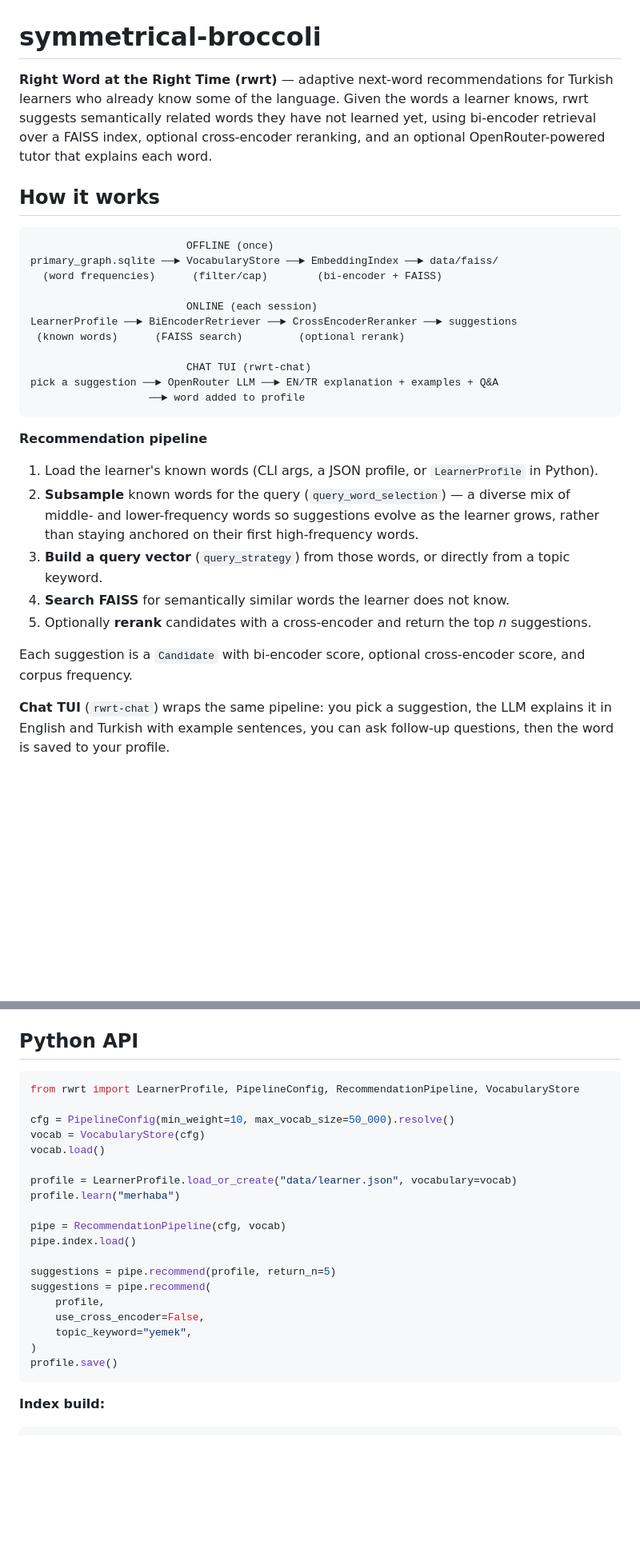
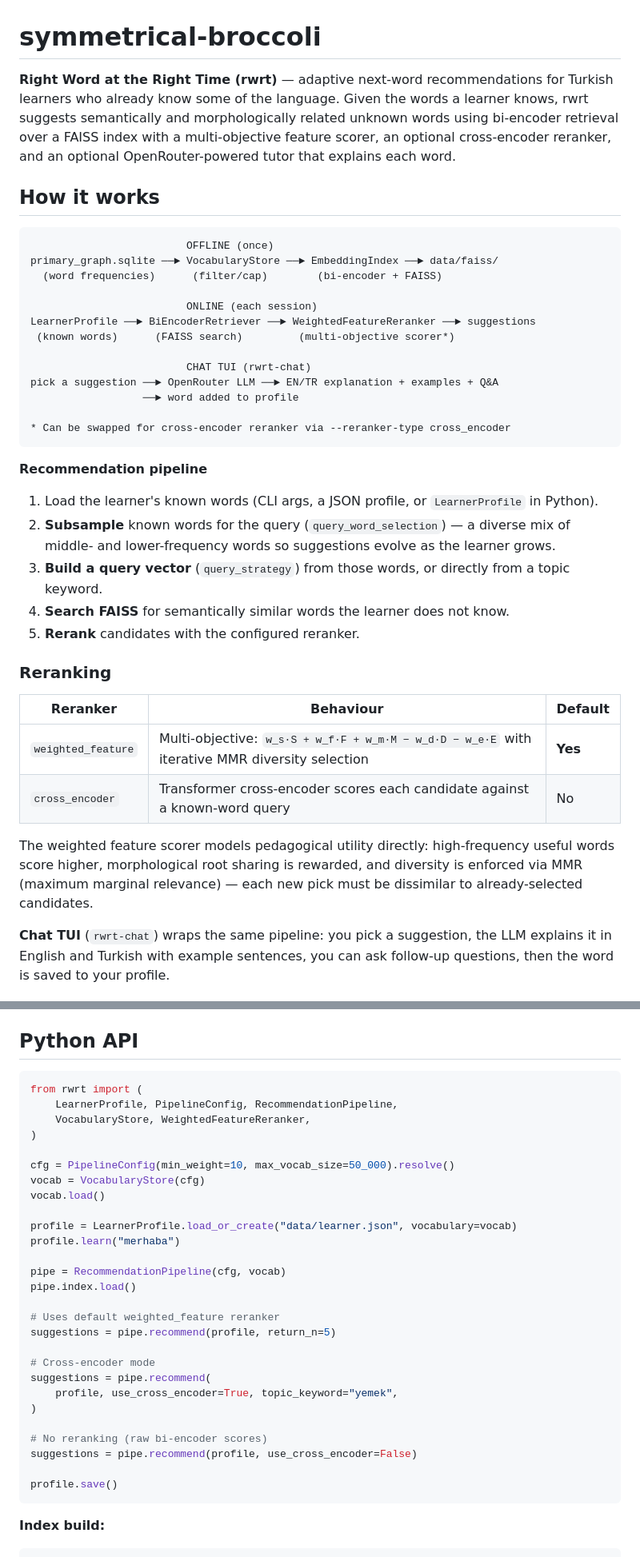
Before and after one commit to MAKhan22/symmetrical-broccoli, a Markdown page: README.md, 2 parts joined by grey strips. Shown at 80% size. Rendered like a GitHub page; blank space fills up the shorter version.

````diff
--- a/README.md
+++ b/README.md
@@ -1,6 +1,6 @@
 # symmetrical-broccoli
 
-**Right Word at the Right Time (rwrt)** — adaptive next-word recommendations for Turkish learners who already know some of the language. Given the words a learner knows, rwrt suggests semantically related words they have not learned yet, using bi-encoder retrieval over a FAISS index, optional cross-encoder reranking, and an optional OpenRouter-powered tutor that explains each word.
+**Right Word at the Right Time (rwrt)** — adaptive next-word recommendations for Turkish learners who already know some of the language. Given the words a learner knows, rwrt suggests semantically and morphologically related unknown words using bi-encoder retrieval over a FAISS index with a multi-objective feature scorer, an optional cross-encoder reranker, and an optional OpenRouter-powered tutor that explains each word.
 
 ## How it works
 
@@ -10,23 +10,32 @@ primary_graph.sqlite ──► VocabularyStore ──► EmbeddingIndex ──
   (word frequencies)      (filter/cap)        (bi-encoder + FAISS)
 
                          ONLINE (each session)
-LearnerProfile ──► BiEncoderRetriever ──► CrossEncoderReranker ──► suggestions
- (known words)      (FAISS search)         (optional rerank)
+LearnerProfile ──► BiEncoderRetriever ──► WeightedFeatureReranker ──► suggestions
+ (known words)      (FAISS search)         (multi-objective scorer*)
 
                          CHAT TUI (rwrt-chat)
 pick a suggestion ──► OpenRouter LLM ──► EN/TR explanation + examples + Q&A
-                   ──► word added to profile
+                  ──► word added to profile
+
+* Can be swapped for cross-encoder reranker via --reranker-type cross_encoder
 ```
 
 **Recommendation pipeline**
 
 1. Load the learner's known words (CLI args, a JSON profile, or `LearnerProfile` in Python).
-2. **Subsample** known words for the query (`query_word_selection`) — a diverse mix of middle- and lower-frequency words so suggestions evolve as the learner grows, rather than staying anchored on their first high-frequency words.
+2. **Subsample** known words for the query (`query_word_selection`) — a diverse mix of middle- and lower-frequency words so suggestions evolve as the learner grows.
 3. **Build a query vector** (`query_strategy`) from those words, or directly from a topic keyword.
 4. **Search FAISS** for semantically similar words the learner does not know.
-5. Optionally **rerank** candidates with a cross-encoder and return the top *n* suggestions.
+5. **Rerank** candidates with the configured reranker.
 
-Each suggestion is a `Candidate` with bi-encoder score, optional cross-encoder score, and corpus frequency.
+### Reranking
+
+| Reranker | Behaviour | Default |
+|----------|-----------|---------|
+| `weighted_feature` | Multi-objective: `w_s·S + w_f·F + w_m·M − w_d·D − w_e·E` with iterative MMR diversity selection | **Yes** |
+| `cross_encoder` | Transformer cross-encoder scores each candidate against a known-word query | No |
+
+The weighted feature scorer models pedagogical utility directly: high-frequency useful words score higher, morphological root sharing is rewarded, and diversity is enforced via MMR (maximum marginal relevance) — each new pick must be dissimilar to already-selected candidates.
 
 **Chat TUI** (`rwrt-chat`) wraps the same pipeline: you pick a suggestion, the LLM explains it in English and Turkish with example sentences, you can ask follow-up questions, then the word is saved to your profile.
 
@@ -231,7 +265,10 @@ Which known words are subsampled before aggregation (skipped when `query_strateg
 ## Python API
 
 ```python
-from rwrt import LearnerProfile, PipelineConfig, RecommendationPipeline, VocabularyStore
+from rwrt import (
+    LearnerProfile, PipelineConfig, RecommendationPipeline,
+    VocabularyStore, WeightedFeatureReranker,
+)
 
 cfg = PipelineConfig(min_weight=10, max_vocab_size=50_000).resolve()
 vocab = VocabularyStore(cfg)
@@ -243,12 +280,17 @@ profile.learn("merhaba")
 pipe = RecommendationPipeline(cfg, vocab)
 pipe.index.load()
 
+# Uses default weighted_feature reranker
 suggestions = pipe.recommend(profile, return_n=5)
+
+# Cross-encoder mode
 suggestions = pipe.recommend(
-    profile,
-    use_cross_encoder=False,
-    topic_keyword="yemek",
+    profile, use_cross_encoder=True, topic_keyword="yemek",
 )
+
+# No reranking (raw bi-encoder scores)
+suggestions = pipe.recommend(profile, use_cross_encoder=False)
+
 profile.save()
 ```
 
````
Also changed, not shown: other parts of README.md (+62 -12 lines).
